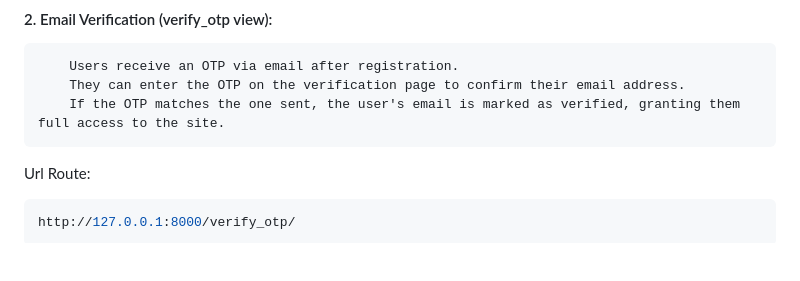
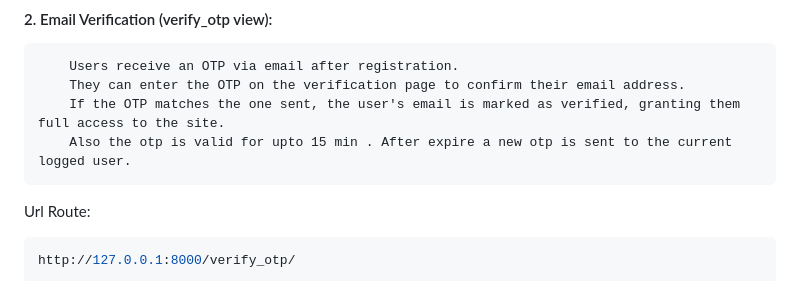
Before and after one commit to herohit/Day-1, a Markdown page: README.md, the part around the change. GitHub-like rendering; blank space fills up the shorter version.

````diff
--- a/README.md
+++ b/README.md
@@ -18,6 +18,7 @@ http://127.0.0.1:8000/register/
         Users receive an OTP via email after registration.
         They can enter the OTP on the verification page to confirm their email address.
         If the OTP matches the one sent, the user's email is marked as verified, granting them full access to the site.
+        Also the otp is valid for upto 15 min . After expire a new otp is sent to the current logged user.
 
 Url Route:
 ```bash
````
